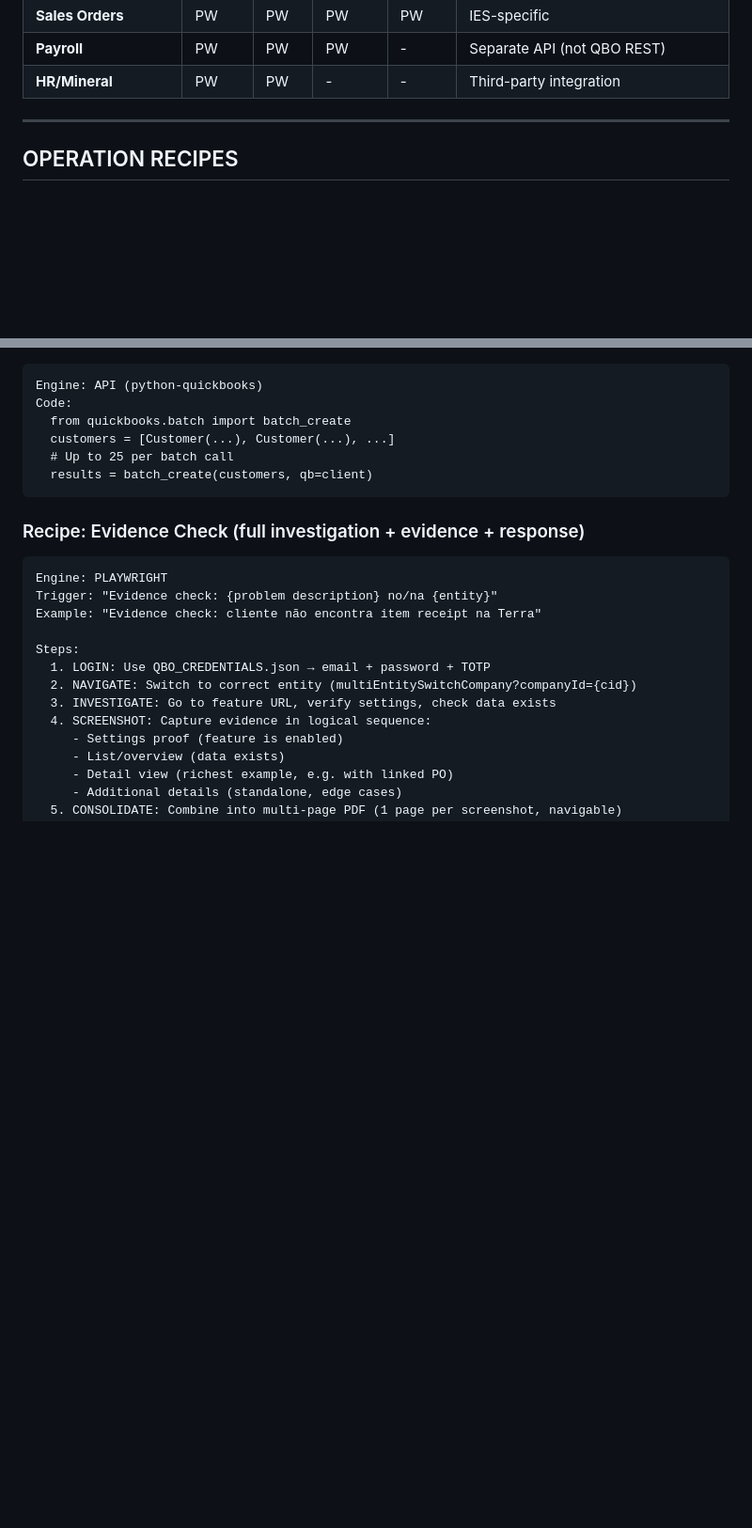
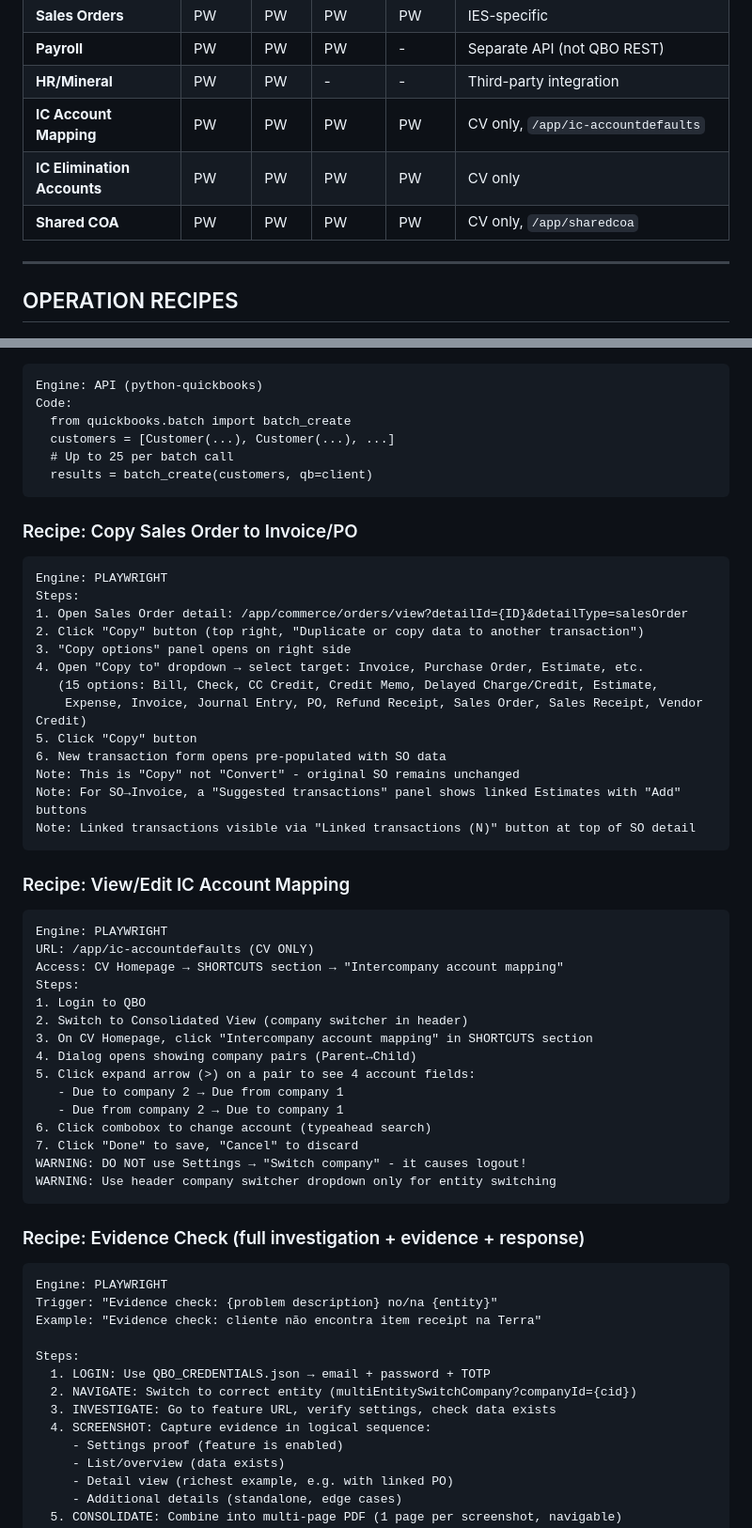
Before and after one commit to thiagotbx123/INTUIT-BOOM, a Markdown page: knowledge-base/access/QBO_ROUTER.md, 2 parts joined by grey strips. Shown at 94% size. Drawn GitHub-style; blank space fills up the shorter version.

````diff
--- a/knowledge-base/access/QBO_ROUTER.md
+++ b/knowledge-base/access/QBO_ROUTER.md
@@ -87,6 +87,9 @@
 | **Sales Orders** | PW | PW | PW | PW | IES-specific |
 | **Payroll** | PW | PW | PW | - | Separate API (not QBO REST) |
 | **HR/Mineral** | PW | PW | - | - | Third-party integration |
+| **IC Account Mapping** | PW | PW | PW | PW | CV only, `/app/ic-accountdefaults` |
+| **IC Elimination Accounts** | PW | PW | PW | PW | CV only |
+| **Shared COA** | PW | PW | PW | PW | CV only, `/app/sharedcoa` |
 
 ---
 
@@ -166,6 +169,42 @@ Code:
   results = batch_create(customers, qb=client)
 ```
 
+### Recipe: Copy Sales Order to Invoice/PO
+```
+Engine: PLAYWRIGHT
+Steps:
+1. Open Sales Order detail: /app/commerce/orders/view?detailId={ID}&detailType=salesOrder
+2. Click "Copy" button (top right, "Duplicate or copy data to another transaction")
+3. "Copy options" panel opens on right side
+4. Open "Copy to" dropdown → select target: Invoice, Purchase Order, Estimate, etc.
+   (15 options: Bill, Check, CC Credit, Credit Memo, Delayed Charge/Credit, Estimate,
+    Expense, Invoice, Journal Entry, PO, Refund Receipt, Sales Order, Sales Receipt, Vendor Credit)
+5. Click "Copy" button
+6. New transaction form opens pre-populated with SO data
+Note: This is "Copy" not "Convert" - original SO remains unchanged
+Note: For SO→Invoice, a "Suggested transactions" panel shows linked Estimates with "Add" buttons
+Note: Linked transactions visible via "Linked transactions (N)" button at top of SO detail
+```
+
+### Recipe: View/Edit IC Account Mapping
+```
+Engine: PLAYWRIGHT
+URL: /app/ic-accountdefaults (CV ONLY)
+Access: CV Homepage → SHORTCUTS section → "Intercompany account mapping"
+Steps:
+1. Login to QBO
+2. Switch to Consolidated View (company switcher in header)
+3. On CV Homepage, click "Intercompany account mapping" in SHORTCUTS section
+4. Dialog opens showing company pairs (Parent↔Child)
+5. Click expand arrow (>) on a pair to see 4 account fields:
+   - Due to company 2 → Due from company 1
+   - Due from company 2 → Due to company 1
+6. Click combobox to change account (typeahead search)
+7. Click "Done" to save, "Cancel" to discard
+WARNING: DO NOT use Settings → "Switch company" - it causes logout!
+WARNING: Use header company switcher dropdown only for entity switching
+```
+
 ### Recipe: Evidence Check (full investigation + evidence + response)
 ```
 Engine: PLAYWRIGHT
````
Also changed, not shown: other parts of knowledge-base/access/QBO_ROUTER.md (+5 -0 lines), knowledge-base/EVIDENCE_COLLECTION_PLAYBOOK.md (+6 -0 lines), sessions/2026-02-23_ic-account-mapping-investigation.md (added, +103 -0 lines).
